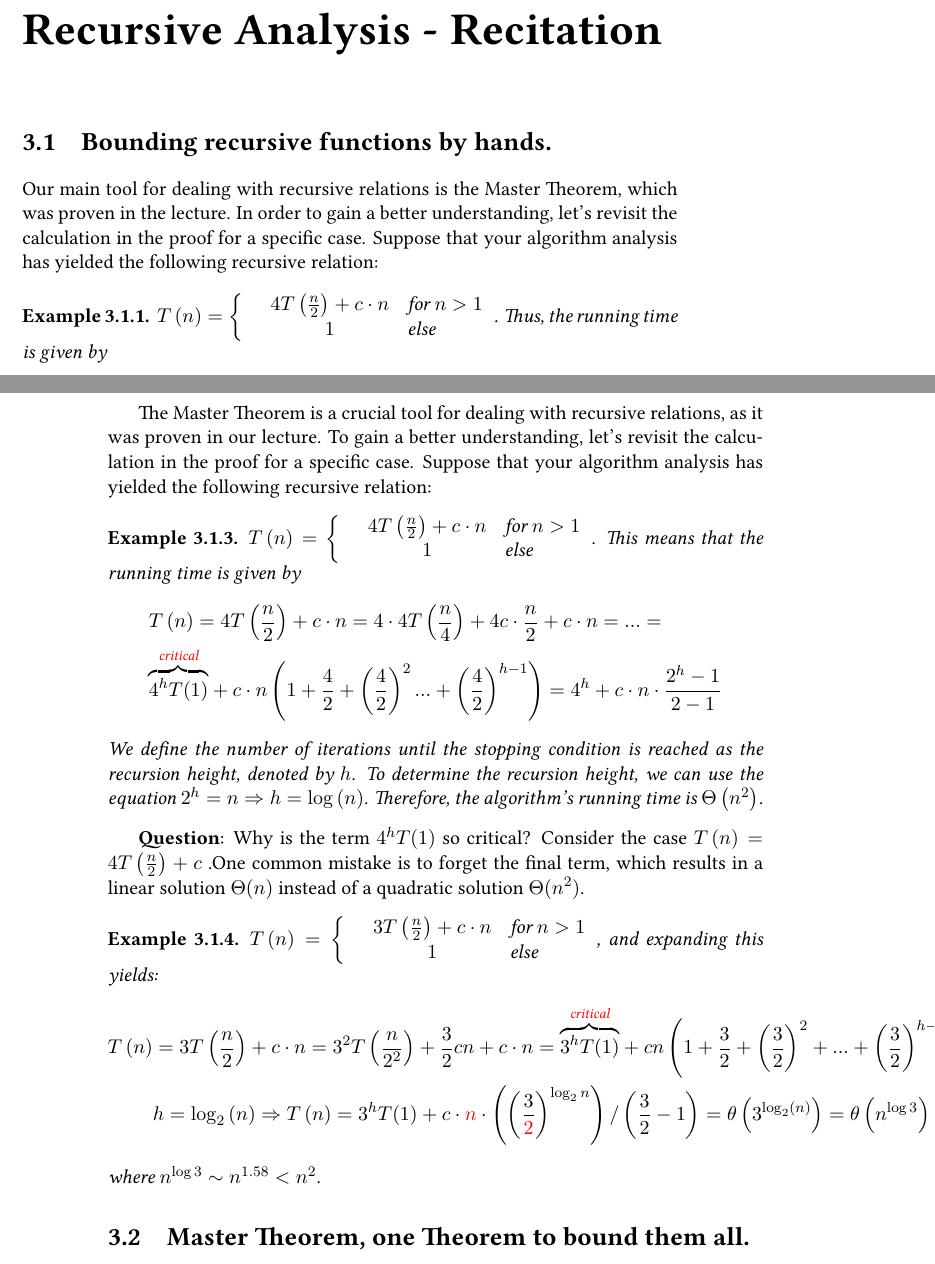
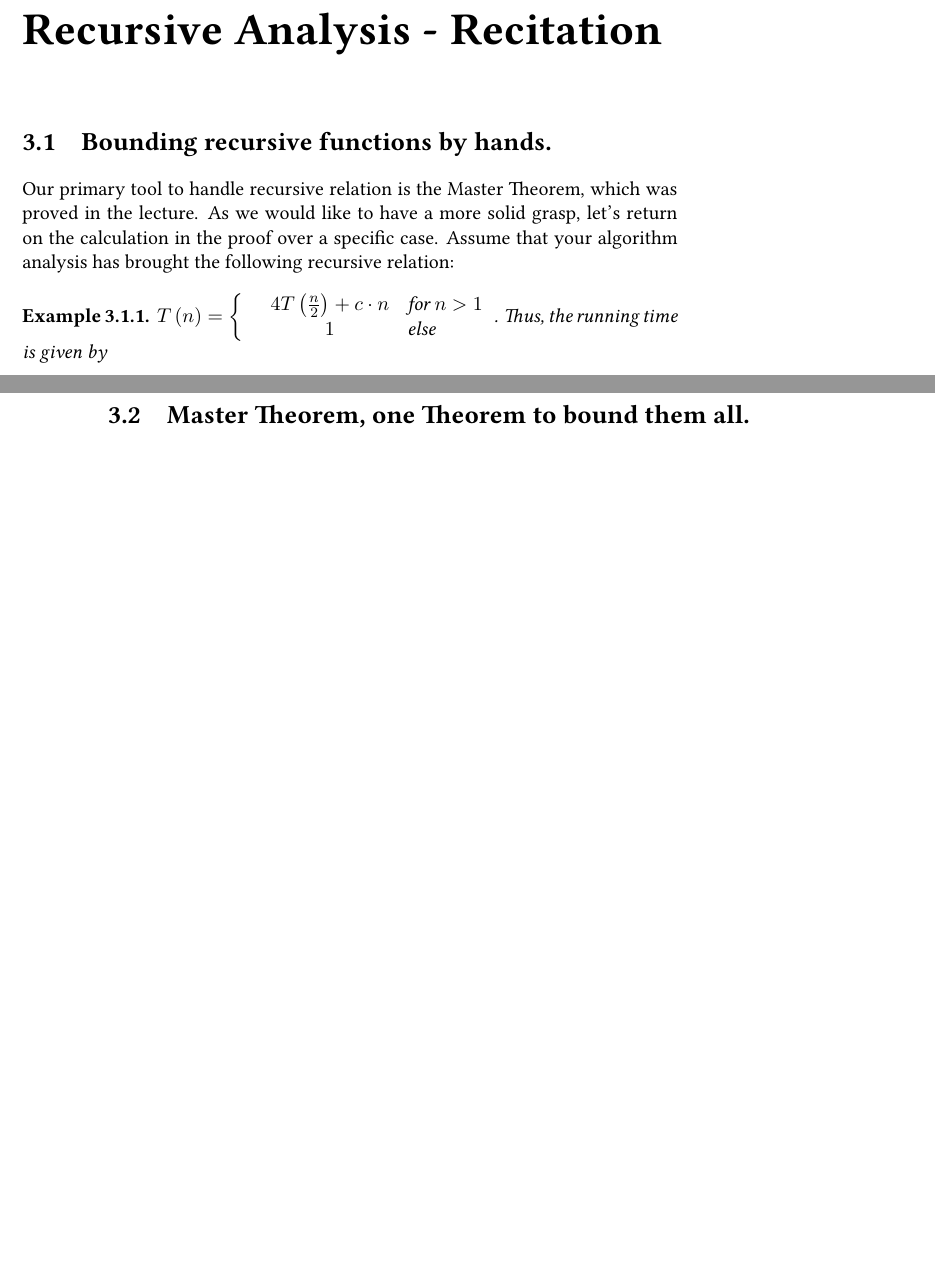
Before and after one commit to dudupo/DAST, a LaTeX document (tex/lectures-TA/lec-02-v2.tex): two parts of pages 1 and 2 of 7, joined at a grey line, cut so that both start at the same text, the shorter picture padded with empty space. The pictures show the PDF file pdfs/lec-02-v2.pdf that the author committed with the source.

Commit message:
compiling -Thu Jan 11 01:36:47 PM IST 2024

```diff
--- a/tex/lectures-TA/lec-02-v2.tex
+++ b/tex/lectures-TA/lec-02-v2.tex
@@ -9,8 +9,8 @@
 %\end{abstract}
 %
 
-\section{Bounding recursive functions by hands.}
-Our main tool for dealing with recursive relations is the Master Theorem, which was proven in the lecture. In order to gain a better understanding, let's revisit the calculation in the proof for a specific case. Suppose that your algorithm analysis has yielded the following recursive relation:
+\section{Bounding recursive functions by hands.} Our primary tool to handle recursive relation is the Master Theorem, which was proved in the lecture. As we would like to have a more solid grasp, let's return on the calculation in the proof over a specific case.
+Assume that your algorithm analysis has brought the following recursive relation:
     \begin{example}\( T\left(n\right)  = \left\{ \begin{array}{rcl}
 & 4T\left(\frac{n}{2}\right)+c\cdot n & \mbox{for }  n > 1  \\
 & 1 & \mbox{else}
@@ -36,31 +36,6 @@ We will call the number of iteration till the stopping condition the recursion h
 where \(n^{\log 3}  \sim n^{1.58} < n^2 \).
 \end{example}
 
-The Master Theorem is a crucial tool for dealing with recursive relations, as it was proven in our lecture. To gain a better understanding, let's revisit the calculation in the proof for a specific case. Suppose that your algorithm analysis has yielded the following recursive relation:
-\begin{example}\( T\left(n\right)  = \left\{ \begin{array}{rcl}
-& 4T\left(\frac{n}{2}\right)+c\cdot n & \mbox{for }  n > 1  \\
-& 1 & \mbox{else}
-\end{array}\right. \). This means that the running time is given by \begin{equation*}
-    \begin{split}
- & T\left(n\right)  = 4T\left(\frac{n}{2}\right)+c\cdot n=  4\cdot4T\left(\frac{n}{4}\right)+4c\cdot\frac{n}{2}+c\cdot n = ... = \\ & \overset{\text{\textcolor{red}{critical}}}{\overbrace{4^{h}T(1)}} + c\cdot n\left(1+\frac{4}{2}+\left(\frac{4}{2}\right)^{2}...+\left(\frac{4}{2}\right)^{h-1}\right) = 4^{h} + c\cdot n\cdot\frac{2^{h}-1}{2-1}
-    \end{split}
-\end{equation*}
-We define the number of iterations until the stopping condition is reached as the recursion height, denoted by \(h\). To determine the recursion height, we can use the equation \( 2^{h} = n \Rightarrow h =\log\left(n\right) \). Therefore, the algorithm's running time is \( \Theta\left(n^2\right)\).
-\end{example}
-\textbf{Question}: Why is the term \( 4^{h} T(1) \) so critical? Consider the case \(T\left(n\right) =  4T\left(\frac{n}{2}\right) + c \) .One common mistake is to forget the final term, which results in a linear solution \( \Theta(n)\) instead of a quadratic solution \( \Theta(n^2)\).
-
-    \begin{example}\( T\left(n\right)  = \left\{ \begin{array}{rcl}
-& 3T\left(\frac{n}{2}\right) + c\cdot n & \mbox{for }  n > 1  \\
-& 1 & \mbox{else}
-\end{array}\right. \), and expanding this yields:
-\begin{equation*}
-    \begin{split}
-        T\left(n\right) & = 3T\left(\frac{n}{2}\right) + c\cdot n = 3^2 T\left(\frac{n}{2^2}\right) + \frac{3}{2}cn + c\cdot n =  \overset{\text{\textcolor{red}{critical}}}{\overbrace{3^{h}T(1)}} + cn\left(1 + \frac{3}{2} + \left(\frac{3}{2}\right)^2 + ...  + \left(\frac{3}{2}\right)^{h-1} \right) \\
-        & h = \log_{2}\left(n\right) \Rightarrow T\left(n\right) = 3^{h}T(1) + c\cdot \textcolor{red}{n}\cdot \left(\left(\frac{3}{\textcolor{red}{2}}\right)^{\log_{2}{n}}\right) / \left(\frac{3}{2} - 1\right) = \theta \left( 3^{\log_{2}(n)} \right) =  \theta \left( n^{\log 3} \right)
-    \end{split}
-\end{equation*}
-where \(n^{\log 3}  \sim n^{1.58} < n^2 \).
-\end{example}
 
 \section{Master Theorem, one Theorem to bound them all. }
 As you might already notice, the same pattern has been used to bound both algorithms. The master theorem is the result of the recursive expansion. it classifies recursive functions at the form of \(T\left(n\right) = a\cdot T\left( \frac{n}{b} \right) + f\left(n\right) \), for positive function \(f : \mathbb{N} \rightarrow \mathbb{R}^{+} \).
```
Also changed, not shown: pdfs/lec-02-v2.pdf.
